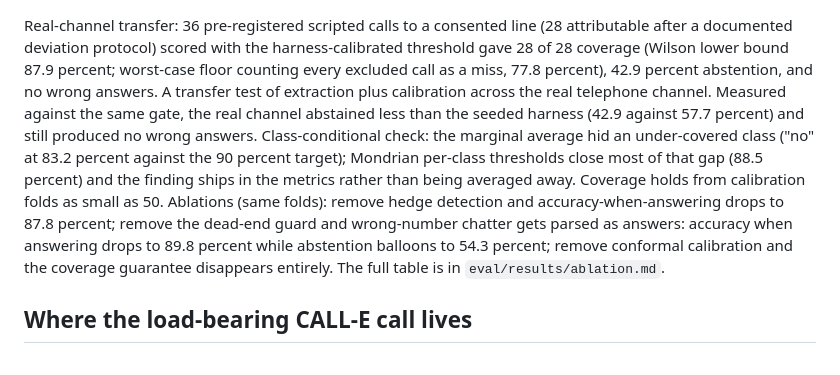
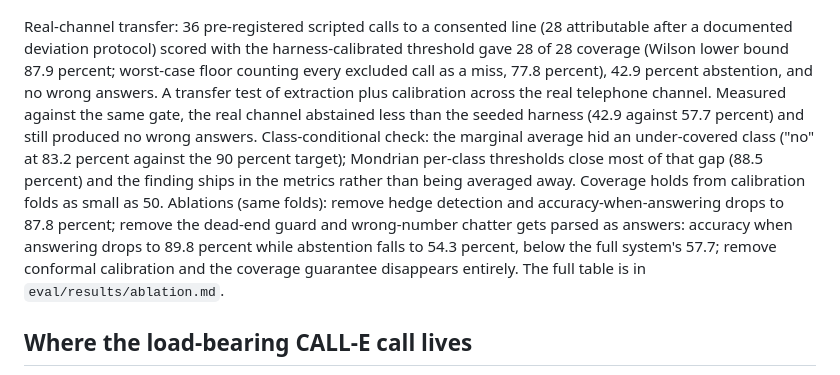
Before and after one commit to StephenSook/attest, a Markdown page: README.md, the part around the change. Rendered like a GitHub page.

```diff
--- a/README.md
+++ b/README.md
@@ -47,7 +47,7 @@ Every figure and number below comes from `uv run python -m eval`: fixed seed 202
 
 ![Match-weight waterfall](eval/results/match_weight_waterfall.png)
 
-Real-channel transfer: 36 pre-registered scripted calls to a consented line (28 attributable after a documented deviation protocol) scored with the harness-calibrated threshold gave 28 of 28 coverage (Wilson lower bound 87.9 percent; worst-case floor counting every excluded call as a miss, 77.8 percent), 42.9 percent abstention, and no wrong answers. A transfer test of extraction plus calibration across the real telephone channel. Measured against the same gate, the real channel abstained less than the seeded harness (42.9 against 57.7 percent) and still produced no wrong answers. Class-conditional check: the marginal average hid an under-covered class ("no" at 83.2 percent against the 90 percent target); Mondrian per-class thresholds close most of that gap (88.5 percent) and the finding ships in the metrics rather than being averaged away. Coverage holds from calibration folds as small as 50. Ablations (same folds): remove hedge detection and accuracy-when-answering drops to 87.8 percent; remove the dead-end guard and wrong-number chatter gets parsed as answers: accuracy when answering drops to 89.8 percent while abstention balloons to 54.3 percent; remove conformal calibration and the coverage guarantee disappears entirely. The full table is in `eval/results/ablation.md`.
+Real-channel transfer: 36 pre-registered scripted calls to a consented line (28 attributable after a documented deviation protocol) scored with the harness-calibrated threshold gave 28 of 28 coverage (Wilson lower bound 87.9 percent; worst-case floor counting every excluded call as a miss, 77.8 percent), 42.9 percent abstention, and no wrong answers. A transfer test of extraction plus calibration across the real telephone channel. Measured against the same gate, the real channel abstained less than the seeded harness (42.9 against 57.7 percent) and still produced no wrong answers. Class-conditional check: the marginal average hid an under-covered class ("no" at 83.2 percent against the 90 percent target); Mondrian per-class thresholds close most of that gap (88.5 percent) and the finding ships in the metrics rather than being averaged away. Coverage holds from calibration folds as small as 50. Ablations (same folds): remove hedge detection and accuracy-when-answering drops to 87.8 percent; remove the dead-end guard and wrong-number chatter gets parsed as answers: accuracy when answering drops to 89.8 percent while abstention falls to 54.3 percent, below the full system's 57.7; remove conformal calibration and the coverage guarantee disappears entirely. The full table is in `eval/results/ablation.md`.
 
 ## Where the load-bearing CALL-E call lives
 
```
Also changed, not shown: docs/FACTS.md (+19 -6 lines).
